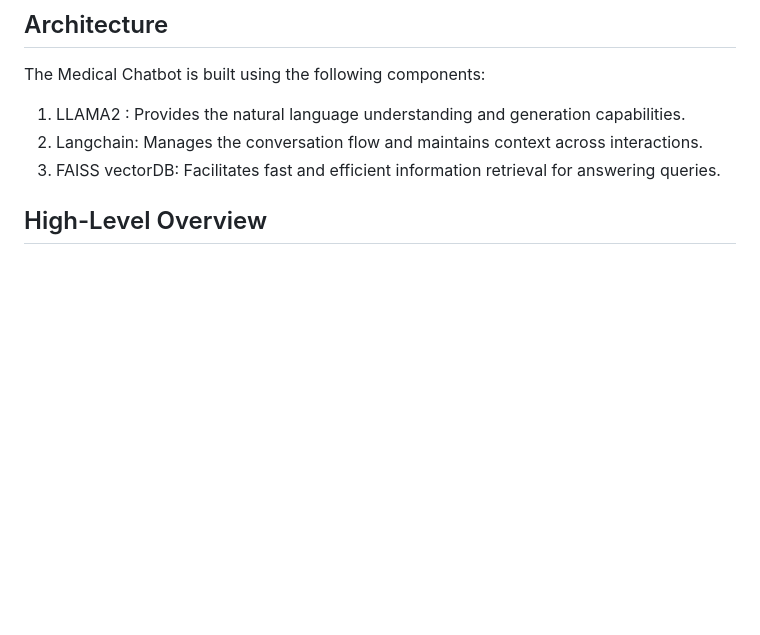
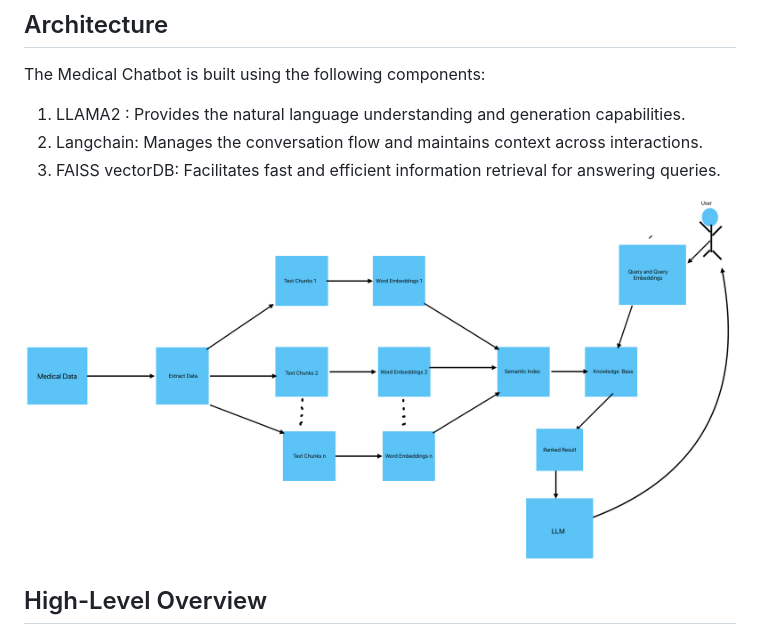
Before and after one commit to wrvarun-96/Medical-Chatbot-LLM, a Markdown page: README.md, the part around the change. Drawn GitHub-style; blank space fills up the shorter version.

```diff
--- a/README.md
+++ b/README.md
@@ -27,6 +27,8 @@ The Medical Chatbot is built using the following components:
 1) LLAMA2 : Provides the natural language understanding and generation capabilities.
 2) Langchain: Manages the conversation flow and maintains context across interactions.
 3) FAISS vectorDB: Facilitates fast and efficient information retrieval for answering queries.
+
+![Architecture](IMG_1641.jpeg)
 
 ## High-Level Overview
 - **User Input**:
```
